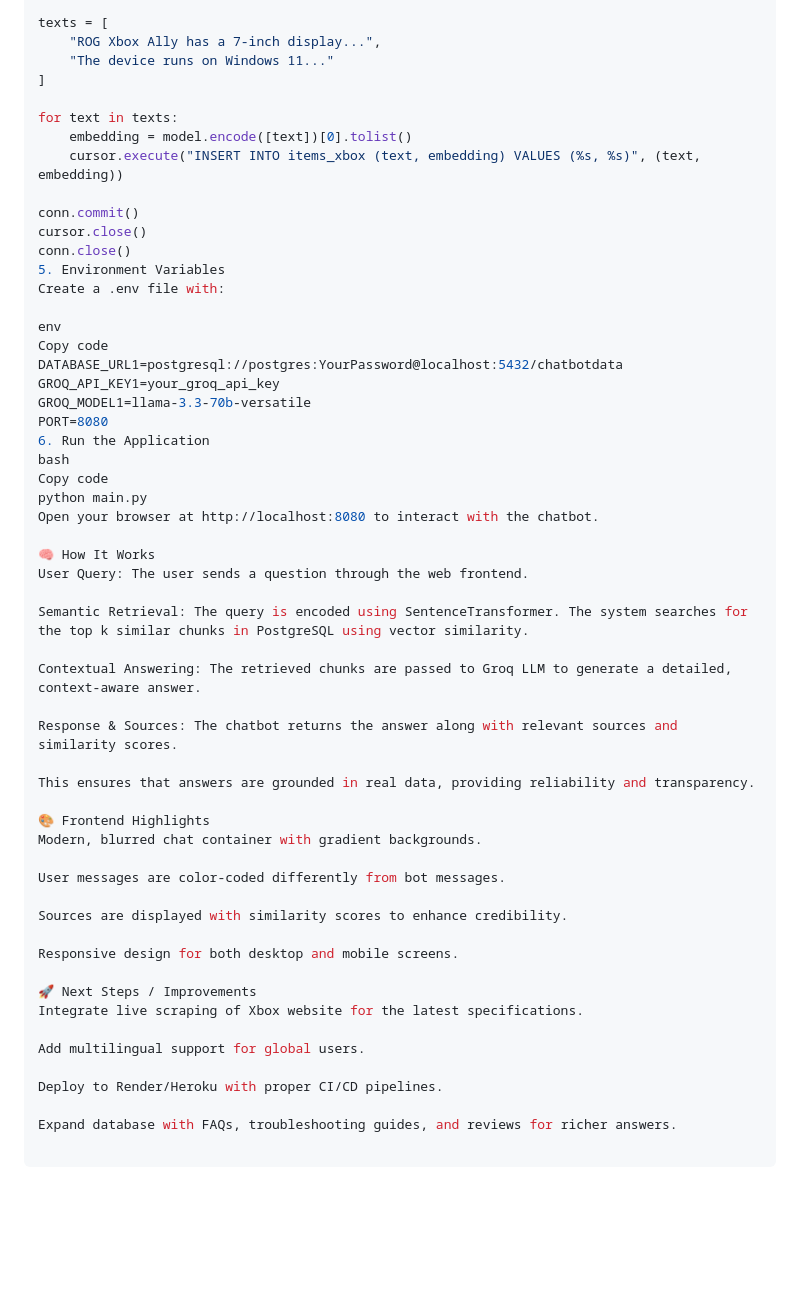
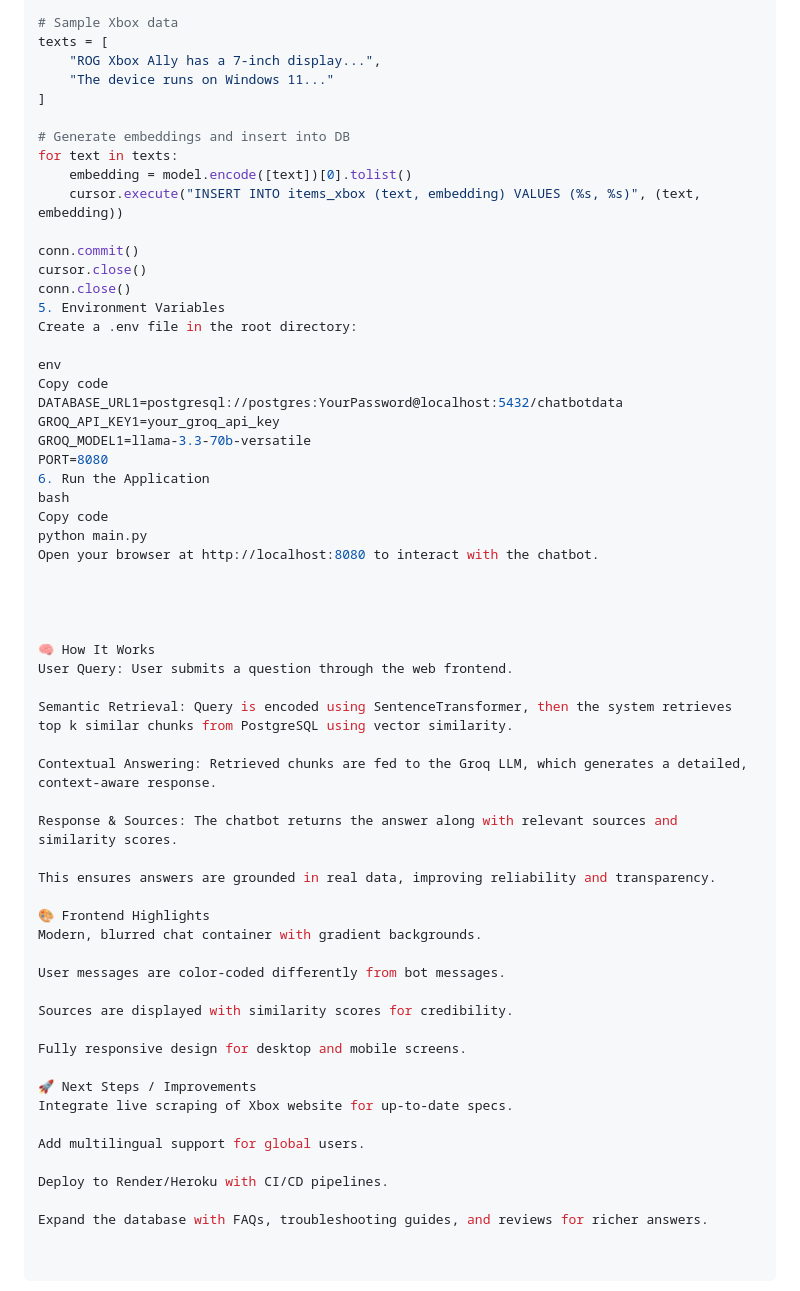
Before and after one commit to devmeh19/ChatbotRag, a Markdown page: Readme.md, the part around one of its changes. Drawn GitHub-style; blank space fills up the shorter version.

```diff
--- a/Readme.md
+++ b/Readme.md
@@ -82,11 +90,13 @@ model = SentenceTransformer('all-MiniLM-L6-v2')
 conn = psycopg.connect("postgresql://postgres:YourPassword@localhost:5432/chatbotdata")
 cursor = conn.cursor()
 
+# Sample Xbox data
 texts = [
     "ROG Xbox Ally has a 7-inch display...",
     "The device runs on Windows 11..."
 ]
 
+# Generate embeddings and insert into DB
 for text in texts:
     embedding = model.encode([text])[0].tolist()
     cursor.execute("INSERT INTO items_xbox (text, embedding) VALUES (%s, %s)", (text, embedding))
@@ -95,7 +105,7 @@ conn.commit()
 cursor.close()
 conn.close()
 5. Environment Variables
-Create a .env file with:
+Create a .env file in the root directory:
 
 env
 Copy code
@@ -109,31 +119,34 @@ Copy code
 python main.py
 Open your browser at http://localhost:8080 to interact with the chatbot.
 
+
+
+
 🧠 How It Works
-User Query: The user sends a question through the web frontend.
+User Query: User submits a question through the web frontend.
 
-Semantic Retrieval: The query is encoded using SentenceTransformer. The system searches for the top k similar chunks in PostgreSQL using vector similarity.
+Semantic Retrieval: Query is encoded using SentenceTransformer, then the system retrieves top k similar chunks from PostgreSQL using vector similarity.
 
-Contextual Answering: The retrieved chunks are passed to Groq LLM to generate a detailed, context-aware answer.
+Contextual Answering: Retrieved chunks are fed to the Groq LLM, which generates a detailed, context-aware response.
 
 Response & Sources: The chatbot returns the answer along with relevant sources and similarity scores.
 
-This ensures that answers are grounded in real data, providing reliability and transparency.
+This ensures answers are grounded in real data, improving reliability and transparency.
 
 🎨 Frontend Highlights
 Modern, blurred chat container with gradient backgrounds.
 
 User messages are color-coded differently from bot messages.
 
-Sources are displayed with similarity scores to enhance credibility.
+Sources are displayed with similarity scores for credibility.
 
-Responsive design for both desktop and mobile screens.
+Fully responsive design for desktop and mobile screens.
 
 🚀 Next Steps / Improvements
-Integrate live scraping of Xbox website for the latest specifications.
+Integrate live scraping of Xbox website for up-to-date specs.
 
 Add multilingual support for global users.
 
-Deploy to Render/Heroku with proper CI/CD pipelines.
+Deploy to Render/Heroku with CI/CD pipelines.
 
-Expand database with FAQs, troubleshooting guides, and reviews for richer answers.
+Expand the database with FAQs, troubleshooting guides, and reviews for richer answers.
```
Also changed, not shown: other parts of Readme.md (+23 -15 lines).
